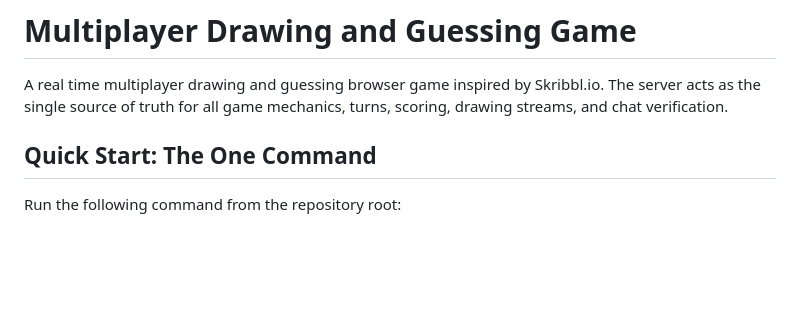
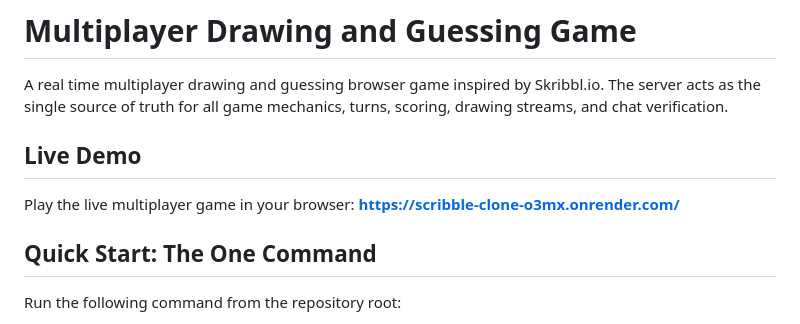
Before and after one commit to Thunder25Beast/scribble-clone, a Markdown page: README.md, the part around the change. GitHub-like rendering; blank space fills up the shorter version.

Commit message:
docs: add live demo deployment link to README

```diff
--- a/README.md
+++ b/README.md
@@ -1,6 +1,11 @@
 # Multiplayer Drawing and Guessing Game
 
 A real time multiplayer drawing and guessing browser game inspired by Skribbl.io. The server acts as the single source of truth for all game mechanics, turns, scoring, drawing streams, and chat verification.
+
+## Live Demo
+
+Play the live multiplayer game in your browser:
+**[https://scribble-clone-o3mx.onrender.com/](https://scribble-clone-o3mx.onrender.com/)**
 
 ## Quick Start: The One Command
 
```
